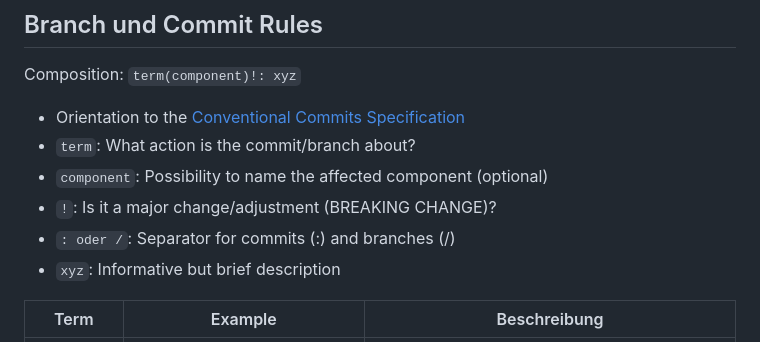
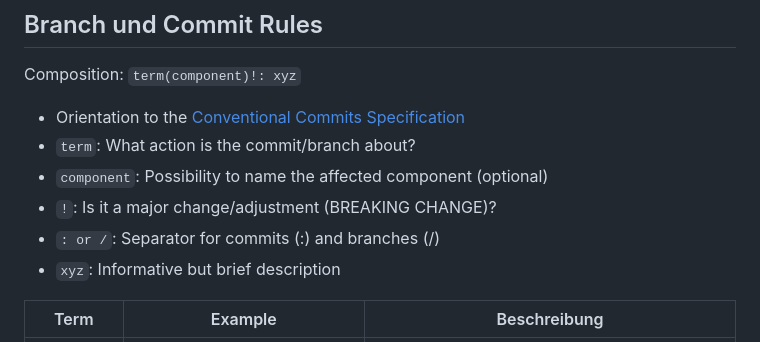
Before and after one commit to OmegaPass/OmegaPass, a Markdown page: CONTRIBUTING.md, the part around the change. Rendered like a GitHub page.

```diff
--- a/CONTRIBUTING.md
+++ b/CONTRIBUTING.md
@@ -29,7 +29,7 @@ Composition: `term(component)!: xyz`
 - `term`: What action is the commit/branch about?
 - `component`: Possibility to name the affected component (optional)
 - `!`: Is it a major change/adjustment (BREAKING CHANGE)?
-- `: oder /`: Separator for commits (:) and branches (/)
+- `: or /`: Separator for commits (:) and branches (/)
 - `xyz`: Informative but brief description
 
 | Term       | Example                                    | Beschreibung                                                                                            |
```
